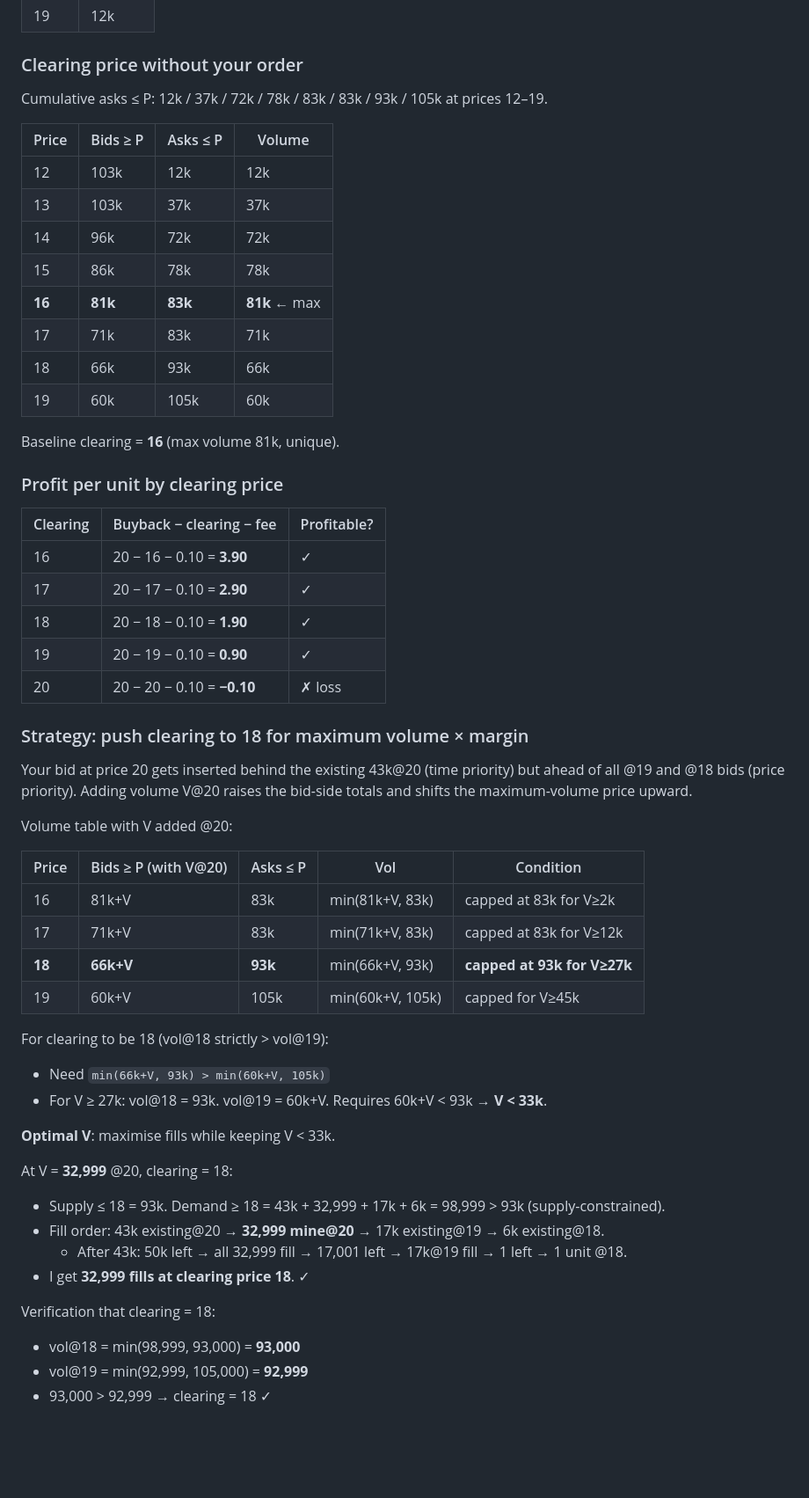
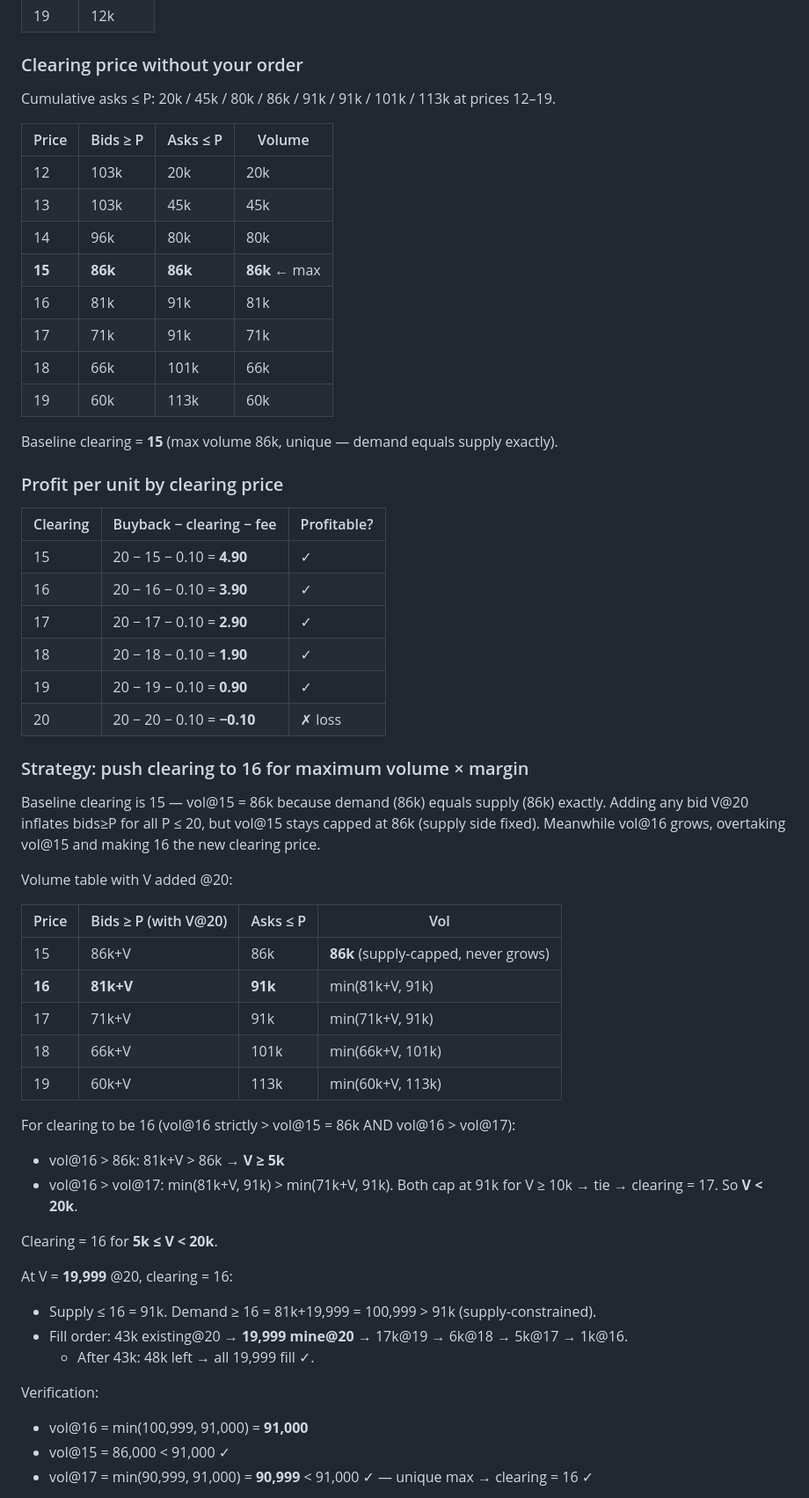
Before and after one commit to fogatogl/imc_trading, a Markdown page: round1/manual_trading.md, the part around one of its changes. Shown at 88% size. GitHub-like rendering; blank space fills up the shorter version.

Commit message:
fix: Update clearing price calculations and profit analysis for Ember Mushroom

```diff
--- a/round1/manual_trading.md
+++ b/round1/manual_trading.md
@@ -114,58 +114,59 @@ Expected clearing: 29. Profit = 9,999 × (30 − 29) = **9,999 XIRECs**.
 
 ### Clearing price without your order
 
-Cumulative asks ≤ P: 12k / 37k / 72k / 78k / 83k / 83k / 93k / 105k at prices 12–19.
+Cumulative asks ≤ P: 20k / 45k / 80k / 86k / 91k / 91k / 101k / 113k at prices 12–19.
 
 | Price | Bids ≥ P | Asks ≤ P | Volume |
 |-------|----------|----------|--------|
-| 12    | 103k     | 12k      | 12k    |
-| 13    | 103k     | 37k      | 37k    |
-| 14    | 96k      | 72k      | 72k    |
-| 15    | 86k      | 78k      | 78k    |
-| **16**| **81k**  | **83k**  | **81k** ← max |
-| 17    | 71k      | 83k      | 71k    |
-| 18    | 66k      | 93k      | 66k    |
-| 19    | 60k      | 105k     | 60k    |
+| 12    | 103k     | 20k      | 20k    |
+| 13    | 103k     | 45k      | 45k    |
+| 14    | 96k      | 80k      | 80k    |
+| **15**| **86k**  | **86k**  | **86k** ← max |
+| 16    | 81k      | 91k      | 81k    |
+| 17    | 71k      | 91k      | 71k    |
+| 18    | 66k      | 101k     | 66k    |
+| 19    | 60k      | 113k     | 60k    |
 
-Baseline clearing = **16** (max volume 81k, unique).
+Baseline clearing = **15** (max volume 86k, unique — demand equals supply exactly).
 
 ### Profit per unit by clearing price
 
 | Clearing | Buyback − clearing − fee | Profitable? |
 |----------|--------------------------|-------------|
+| 15 | 20 − 15 − 0.10 = **4.90** | ✓ |
 | 16 | 20 − 16 − 0.10 = **3.90** | ✓ |
 | 17 | 20 − 17 − 0.10 = **2.90** | ✓ |
 | 18 | 20 − 18 − 0.10 = **1.90** | ✓ |
 | 19 | 20 − 19 − 0.10 = **0.90** | ✓ |
 | 20 | 20 − 20 − 0.10 = **−0.10** | ✗ loss |
 
-### Strategy: push clearing to 18 for maximum volume × margin
+### Strategy: push clearing to 16 for maximum volume × margin
 
-Your bid at price 20 gets inserted behind the existing 43k@20 (time priority) but ahead of all @19 and @18 bids (price priority). Adding volume V@20 raises the bid-side totals and shifts the maximum-volume price upward.
+Baseline clearing is 15 — vol@15 = 86k because demand (86k) equals supply (86k) exactly. Adding any bid V@20 inflates bids≥P for all P ≤ 20, but vol@15 stays capped at 86k (supply side fixed). Meanwhile vol@16 grows, overtaking vol@15 and making 16 the new clearing price.
 
 Volume table with V added @20:
 
-| Price | Bids ≥ P (with V@20) | Asks ≤ P | Vol | Condition |
-|-------|----------------------|----------|-----|-----------|
-| 16    | 81k+V               | 83k      | min(81k+V, 83k) | capped at 83k for V≥2k |
-| 17    | 71k+V               | 83k      | min(71k+V, 83k) | capped at 83k for V≥12k |
-| **18**| **66k+V**           | **93k**  | min(66k+V, 93k) | **capped at 93k for V≥27k** |
-| 19    | 60k+V               | 105k     | min(60k+V, 105k) | capped for V≥45k |
+| Price | Bids ≥ P (with V@20) | Asks ≤ P | Vol |
+|-------|----------------------|----------|-----|
+| 15    | 86k+V               | 86k      | **86k** (supply-capped, never grows) |
+| **16**| **81k+V**           | **91k**  | min(81k+V, 91k) |
+| 17    | 71k+V               | 91k      | min(71k+V, 91k) |
+| 18    | 66k+V               | 101k     | min(66k+V, 101k) |
+| 19    | 60k+V               | 113k     | min(60k+V, 113k) |
 
-For clearing to be 18 (vol@18 strictly > vol@19):
-- Need `min(66k+V, 93k) > min(60k+V, 105k)`
-- For V ≥ 27k: vol@18 = 93k. vol@19 = 60k+V. Requires 60k+V < 93k → **V < 33k**.
+For clearing to be 16 (vol@16 strictly > vol@15 = 86k AND vol@16 > vol@17):
+- vol@16 > 86k: 81k+V > 86k → **V ≥ 5k**
+- vol@16 > vol@17: min(81k+V, 91k) > min(71k+V, 91k). Both cap at 91k for V ≥ 10k → tie → clearing = 17. So **V < 20k**.
 
-**Optimal V**: maximise fills while keeping V < 33k.
+Clearing = 16 for **5k ≤ V < 20k**.
 
-At V = **32,999** @20, clearing = 18:
-- Supply ≤ 18 = 93k. Demand ≥ 18 = 43k + 32,999 + 17k + 6k = 98,999 > 93k (supply-constrained).
-- Fill order: 43k existing@20 → **32,999 mine@20** → 17k existing@19 → 6k existing@18.
-  - After 43k: 50k left → all 32,999 fill → 17,001 left → 17k@19 fill → 1 left → 1 unit @18.
-- I get **32,999 fills at clearing price 18**. ✓
+At V = **19,999** @20, clearing = 16:
+- Supply ≤ 16 = 91k. Demand ≥ 16 = 81k+19,999 = 100,999 > 91k (supply-constrained).
+- Fill order: 43k existing@20 → **19,999 mine@20** → 17k@19 → 6k@18 → 5k@17 → 1k@16.
+  - After 43k: 48k left → all 19,999 fill ✓.
 
-Verification that clearing = 18:
-- vol@18 = min(98,999, 93,000) = **93,000**
-- vol@19 = min(92,999, 105,000) = **92,999**
-- 93,000 > 92,999 → clearing = 18 ✓
+Verification:
+- vol@16 = min(100,999, 91,000) = **91,000**
+- vol@15 = 86,000 < 91,000 ✓
+- vol@17 = min(90,999, 91,000) = **90,999** < 91,000 ✓ — unique max → clearing = 16 ✓
 
```
Also changed, not shown: other parts of round1/manual_trading.md (+17 -7 lines).
